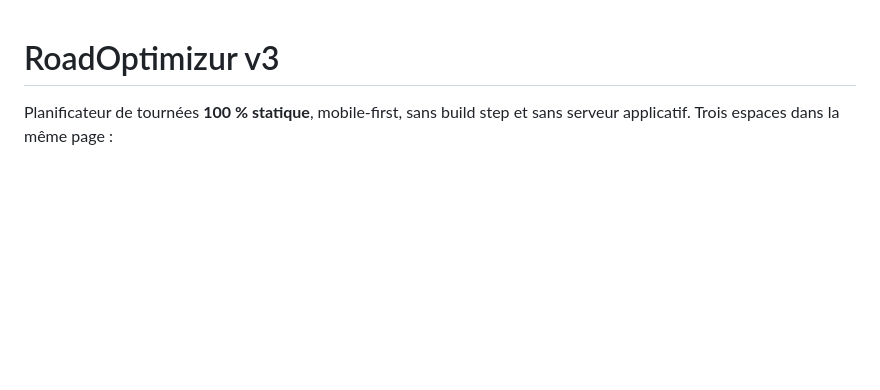
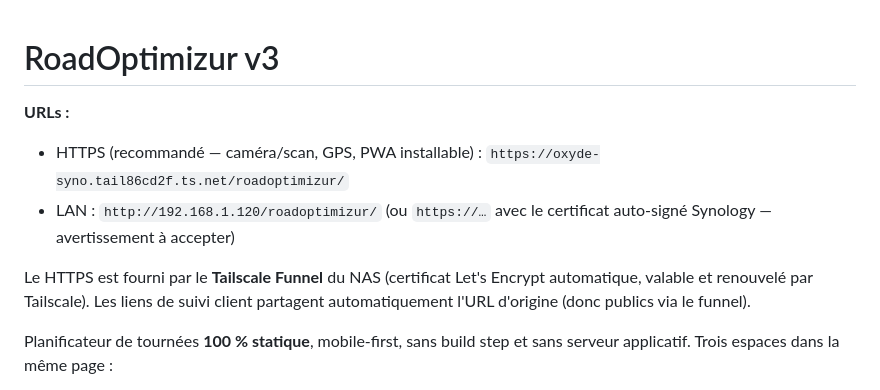
Before and after one commit to Oxyde97/RoadOptimiser, a Markdown page: README.md, the part around the change. Rendered like a GitHub page; blank space fills up the shorter version.

Commit message:
README: URL HTTPS publique (Tailscale Funnel, cert Let's Encrypt)

```diff
--- a/README.md
+++ b/README.md
@@ -1,4 +1,10 @@
 # RoadOptimizur v3
+
+**URLs :**
+- HTTPS (recommandé — caméra/scan, GPS, PWA installable) : `https://oxyde-syno.tail86cd2f.ts.net/roadoptimizur/`
+- LAN : `http://192.168.1.120/roadoptimizur/` (ou `https://…` avec le certificat auto-signé Synology — avertissement à accepter)
+
+Le HTTPS est fourni par le **Tailscale Funnel** du NAS (certificat Let's Encrypt automatique, valable et renouvelé par Tailscale). Les liens de suivi client partagent automatiquement l'URL d'origine (donc publics via le funnel).
 
 Planificateur de tournées **100 % statique**, mobile-first, sans build step et sans serveur applicatif. Trois espaces dans la même page :
 
```
